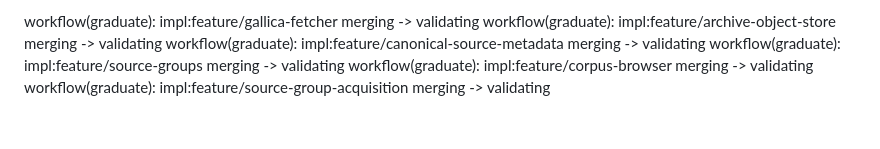
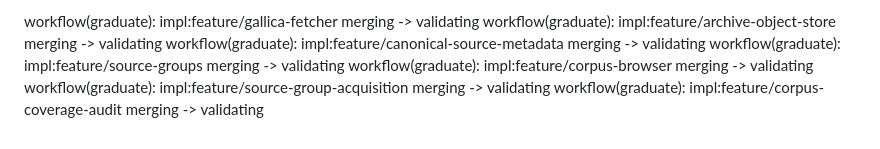
Before and after one commit to oletizi/colony-cults, a Markdown page: DEVELOPMENT-NOTES.md, the part around the change. Rendered like a GitHub page.

Commit message:
workflow(graduate): impl:feature/corpus-coverage-audit merging -> validating

```diff
--- a/DEVELOPMENT-NOTES.md
+++ b/DEVELOPMENT-NOTES.md
@@ -135,3 +135,4 @@ workflow(graduate): impl:feature/canonical-source-metadata merging -> validating
 workflow(graduate): impl:feature/source-groups merging -> validating
 workflow(graduate): impl:feature/corpus-browser merging -> validating
 workflow(graduate): impl:feature/source-group-acquisition merging -> validating
+workflow(graduate): impl:feature/corpus-coverage-audit merging -> validating
```
Also changed, not shown: docs/engineering-roadmap.md (+1 -1 lines).
